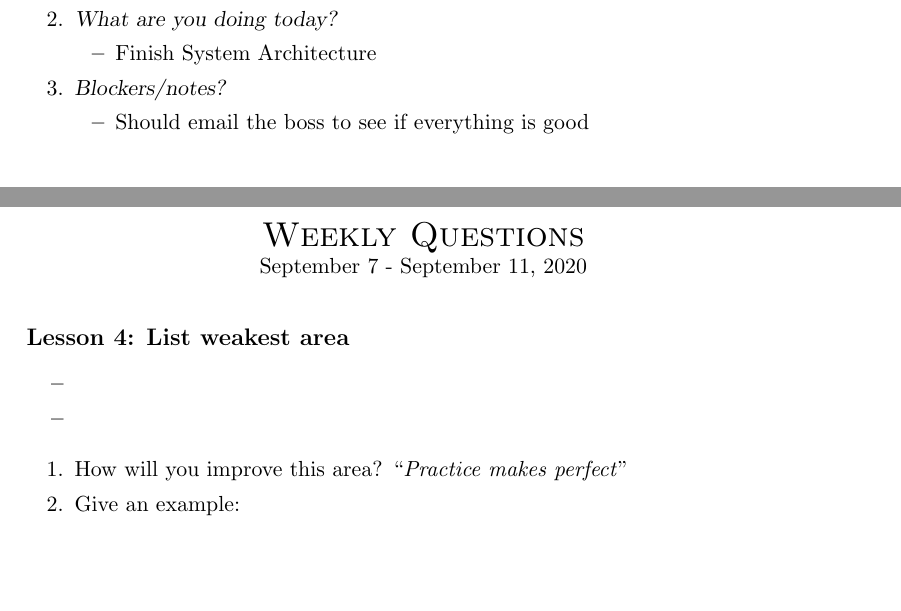
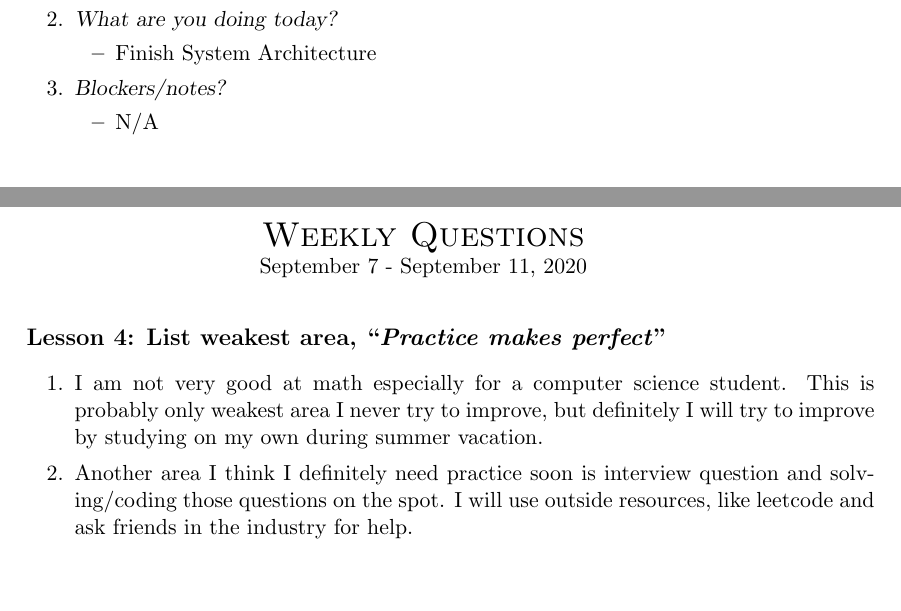
Before and after one commit to phildkim/csun_fall2020, a LaTeX document (COMP-490/Scrum/main.tex, which reads COMP-490/Scrum/questions.tex, COMP-490/Scrum/scrum.tex): two parts of pages 2 and 3 of 3, joined at a grey line, cut so that both start at the same text. Compiled offline with pdfLaTeX.

Commit message:
490 scrume

```diff
--- a/COMP-490/Scrum/questions.tex
+++ b/COMP-490/Scrum/questions.tex
@@ -2,13 +2,13 @@
 \centerline{September 7 -\ September 11, 2020}
 \textbf{}
 \begin{itemize}
-  \item[] \textbf{\large Lesson 4: List weakest area}
-  \begin{itemize}
-    \item
-    \item
-  \end{itemize}
+  \item[] \textbf{\large Lesson 4: List weakest area, ``\emph{Practice makes perfect}''}
   \begin{enumerate}
-    \item How will you improve this area? ``\emph{Practice makes perfect}''
-    \item Give an example:
+    \item I am not very good at math especially for a computer science student.
+    This is probably only weakest area I never try to improve, but definitely I
+    will try to improve by studying on my own during summer vacation.
+    \item Another area I think I definitely need practice soon is interview question
+    and solving/coding those questions on the spot. I will use outside resources, like
+    leetcode and ask friends in the industry for help.
   \end{enumerate}
 \end{itemize}
--- a/COMP-490/Scrum/scrum.tex
+++ b/COMP-490/Scrum/scrum.tex
@@ -75,7 +75,7 @@
     \end{itemize}
     \item \textsl{Blockers/notes?}
     \begin{itemize}
-      \item Should email the boss to see if everything is good
+      \item N/A
     \end{itemize}
   \end{enumerate}
 \end{itemize}
```
Also changed, not shown: COMP-490/Scrum/main.pdf.
